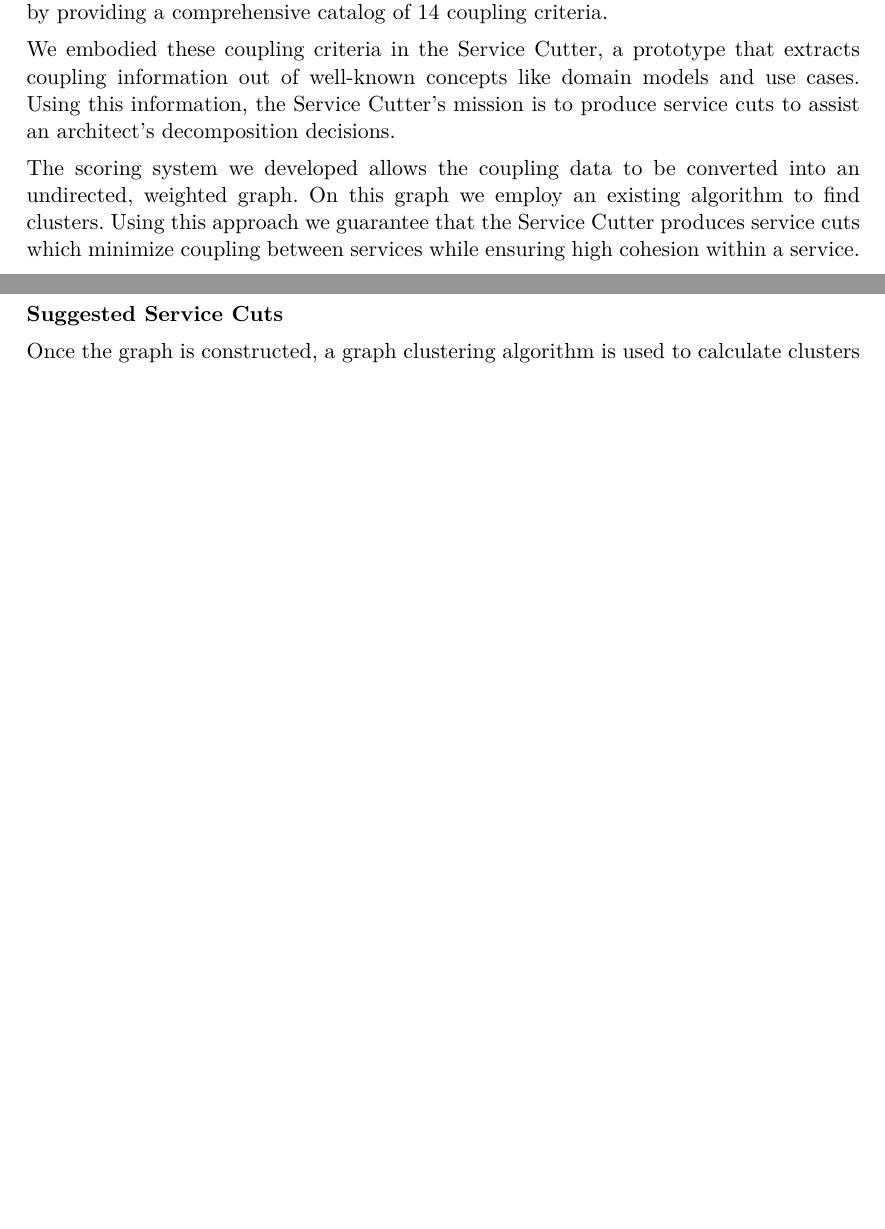
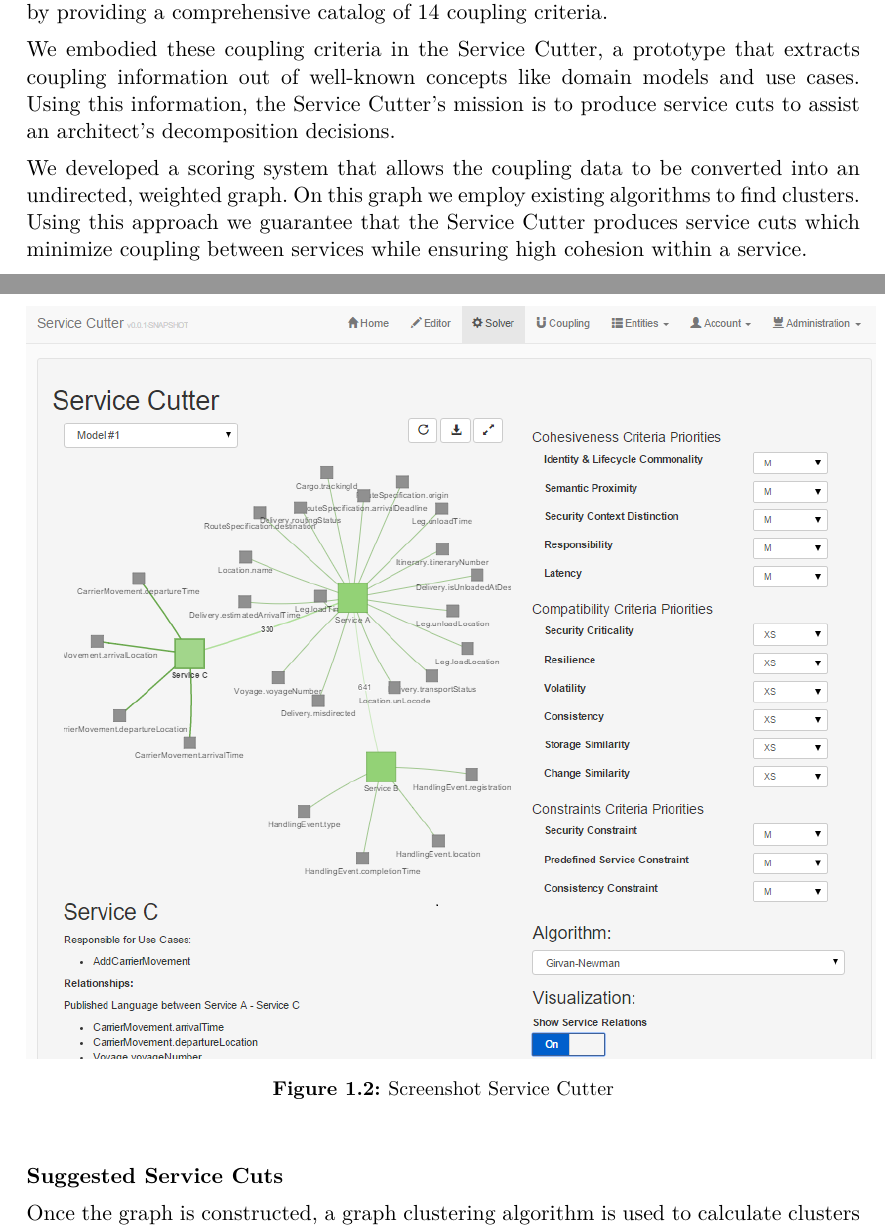
Before and after one commit to gysel/ServiceCutter-BachelorThesis, a LaTeX thesis (BachelorThesis.tex, which reads abstract.tex, managementsummary.tex): two parts of pages 6 and 8 of 110 before the commit and two parts of pages 6 and 9 of 111 after it, joined at a grey line, cut so that both start at the same text, the shorter picture padded with empty space. Compiled offline with pdfLaTeX; an older LaTeX class or package is replaced by its successor.

Commit message:
review mgmtSummary, add screenshot of app

```diff
--- a/abstract.tex
+++ b/abstract.tex
@@ -6,7 +6,7 @@
 
 We embodied these coupling criteria in the Service Cutter, a prototype that extracts coupling information out of well-known concepts like domain models and use cases. Using this information, the Service Cutter’s mission is to produce service cuts to assist an architect’s decomposition decisions.
 
-The scoring system we developed allows the coupling data to be converted into an undirected, weighted graph. On this graph we employ an existing algorithm to find clusters. Using this approach we guarantee that the Service Cutter produces service cuts which minimize coupling between services while ensuring high cohesion within a service.
+We developed a scoring system that allows the coupling data to be converted into an undirected, weighted graph. On this graph we employ existing algorithms to find clusters. Using this approach we guarantee that the Service Cutter produces service cuts which minimize coupling between services while ensuring high cohesion within a service.
 
 Tests with two sample projects not only met our expectations but also suggested reasonable service cuts we have not considered before.
 
--- a/managementsummary.tex
+++ b/managementsummary.tex
@@ -29,13 +29,18 @@
 
 We implemented a tool called the \enquote{Service Cutter} as of a proof of concept of the scoring and decomposition approach.
 
+\begin{figure}[H]
+	\includegraphics[scale=0.65]{images/ServiceCutter.png}
+	\caption{Screenshot Service Cutter}
+	\label{fig:ServiceCutter-mgmt-summary}
+\end{figure}
+
 \textbf{Suggested Service Cuts}
 
 Once the graph is constructed, a graph clustering algorithm is used to calculate clusters so that as few edges as possible are cut. A cut edge equals with the coupling between the created services. This process produces candidate service cuts with high cohesion and low coupling.
 
 We utilized two different algorithms to calculate the clusters. Girvan-Newman is deterministic and requires the desired number of clusters to be specified. The \enquote{Epidemic Label Propagation} algorithm by Raghavan and Leung is non-deterministic and computes the optimal number of clusters by itself. The two algorithms seem to be complementary and provide reasonable candidate service cuts.
 
-%TODO Screenshot Service Cutter
 
 \textbf{Discussion}
 
```
Also changed, not shown: images/ServiceCutter.png (added), managementsummary.tex (12 more changed lines).
